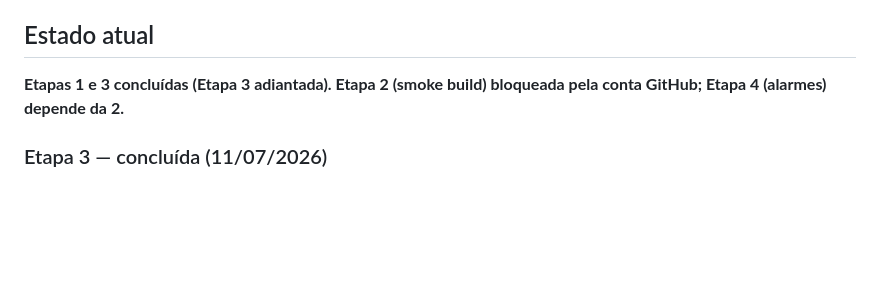
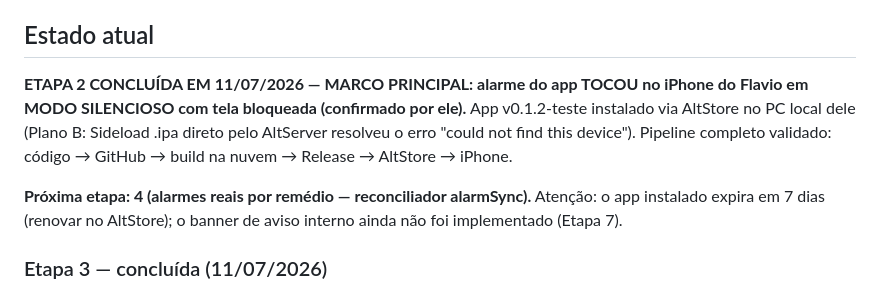
Before and after one commit to flavioviolato-spec/hora-do-remedio, a Markdown page: PROGRESSO.md, the part around the change. Rendered like a GitHub page; blank space fills up the shorter version.

Commit message:
MARCO: Etapa 2 concluida - alarme tocou no silencioso no aparelho real

```diff
--- a/PROGRESSO.md
+++ b/PROGRESSO.md
@@ -4,7 +4,9 @@
 
 ## Estado atual
 
-**Etapas 1 e 3 concluídas (Etapa 3 adiantada). Etapa 2 (smoke build) bloqueada pela conta GitHub; Etapa 4 (alarmes) depende da 2.**
+**ETAPA 2 CONCLUÍDA EM 11/07/2026 — MARCO PRINCIPAL: alarme do app TOCOU no iPhone do Flavio em MODO SILENCIOSO com tela bloqueada (confirmado por ele).** App v0.1.2-teste instalado via AltStore no PC local dele (Plano B: Sideload .ipa direto pelo AltServer resolveu o erro "could not find this device"). Pipeline completo validado: código → GitHub → build na nuvem → Release → AltStore → iPhone.
+
+**Próxima etapa: 4 (alarmes reais por remédio — reconciliador alarmSync).** Atenção: o app instalado expira em 7 dias (renovar no AltStore); o banner de aviso interno ainda não foi implementado (Etapa 7).
 
 ### Etapa 3 — concluída (11/07/2026)
 - [x] Cadastro real: foto da caixinha (câmera/galeria, redimensionada 800px), nome, horários múltiplos (seletor giratório), duração (presets + ajuste), início hoje/amanhã
```
